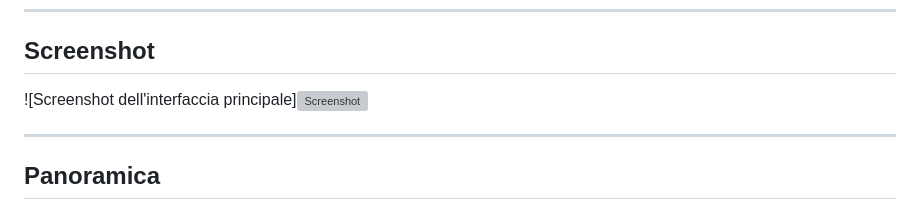
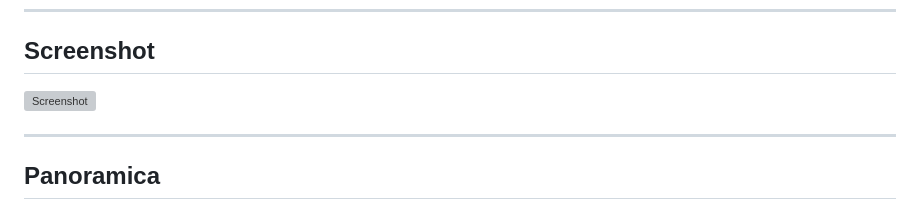
Before and after one commit to Jertix/WorkActivityTracker, a Markdown page: Readme.md, the part around the change. GitHub-like rendering; grey boxes are pictures that could not be loaded.

Commit message:
Fix screenshot formatting in Readme.md

```diff
--- a/Readme.md
+++ b/Readme.md
@@ -16,8 +16,7 @@ Designed for software teams: log work sessions, associate them with clients and
 
 ## Screenshot
 
-![Screenshot dell'interfaccia principale]<img width="1239" height="853" alt="Screenshot" src="https://github.com/user-attachments/assets/e6963a10-1dcc-4f04-b968-90c32124e5cc" />
-
+<img width="1239" height="853" alt="Screenshot" src="https://github.com/user-attachments/assets/e6963a10-1dcc-4f04-b968-90c32124e5cc" />
 
 ---
 
```
